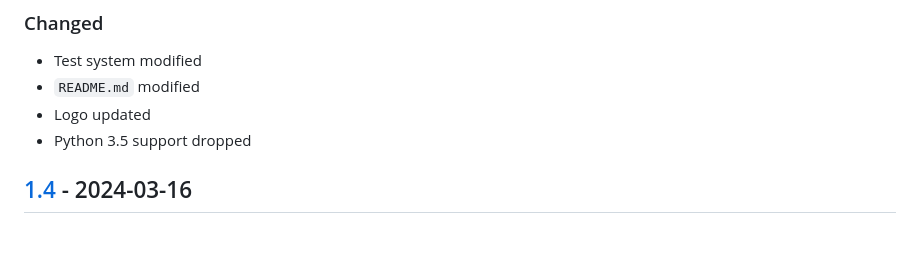
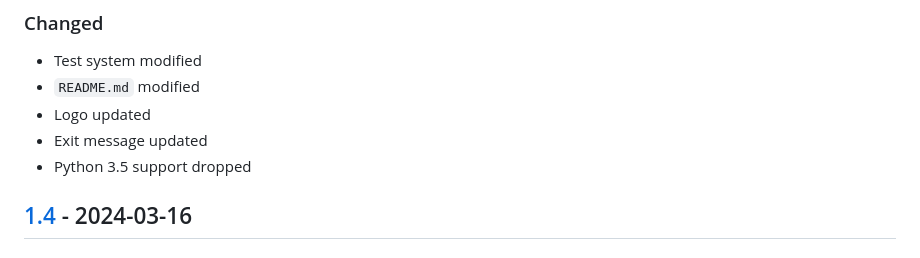
Before and after one commit to ECSIM/opem, a Markdown page: CHANGELOG.md, the part around the change. Drawn GitHub-style.

Commit message:
doc : CHANGELOG.md updated

```diff
--- a/CHANGELOG.md
+++ b/CHANGELOG.md
@@ -11,6 +11,7 @@ and this project adheres to [Semantic Versioning](http://semver.org/spec/v2.0.0.
 - Test system modified
 - `README.md` modified
 - Logo updated
+- Exit message updated
 - Python 3.5 support dropped
 ## [1.4] - 2024-03-16
 ### Added
```
